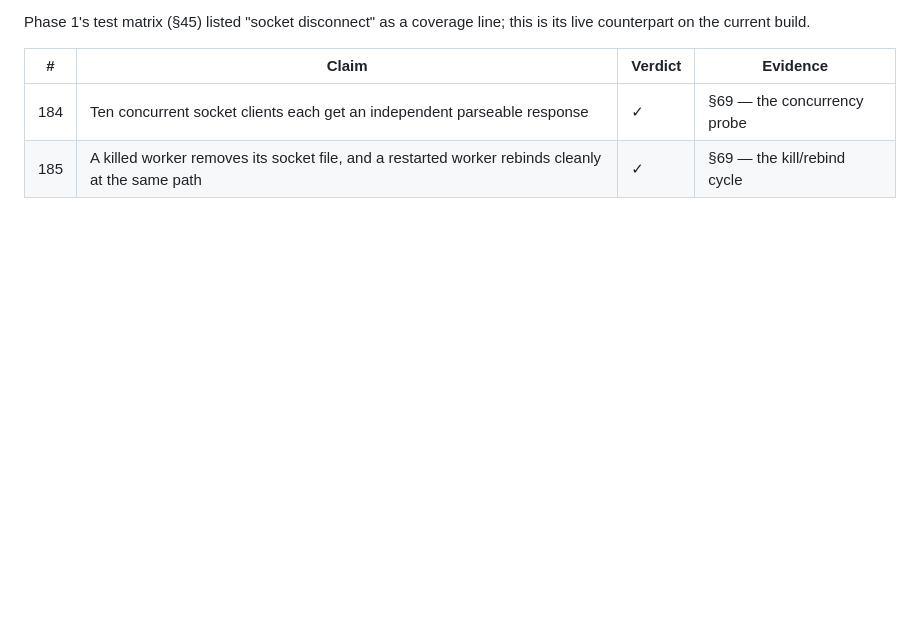
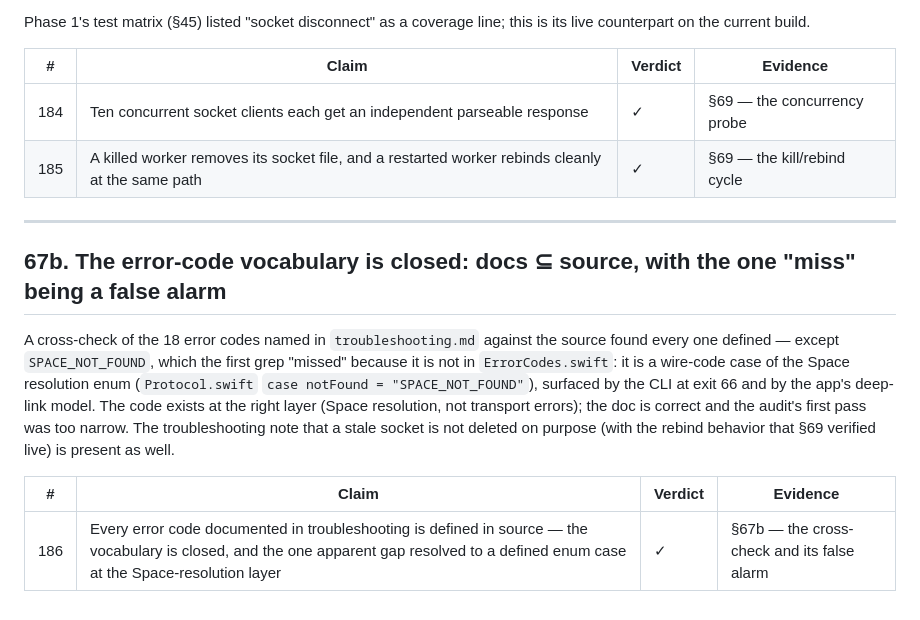
Before and after one commit to misswell/AgentSpace, a Markdown page: docs/validation.md, the part around the change. GitHub-like rendering; blank space fills up the shorter version.

Commit message:
validation §67b: the error-code vocabulary is closed
All 18 error codes named in troubleshooting.md resolve to source
definitions; the one apparent miss, SPACE_NOT_FOUND, is a wire-code
case of the Space resolution enum rather than a transport error -
the doc was right and the first audit pass was too narrow. The
stale-socket troubleshooting note stands, with §69's live rebind
verification behind it. Index reaches 186.

```diff
--- a/docs/validation.md
+++ b/docs/validation.md
@@ -2717,3 +2717,22 @@ this is its live counterpart on the current build.
 |---|---|---|---|
 | 184 | Ten concurrent socket clients each get an independent parseable response | ✓ | §69 — the concurrency probe |
 | 185 | A killed worker removes its socket file, and a restarted worker rebinds cleanly at the same path | ✓ | §69 — the kill/rebind cycle |
+
+
+---
+
+## 67b. The error-code vocabulary is closed: docs ⊆ source, with the one "miss" being a false alarm
+
+A cross-check of the 18 error codes named in `troubleshooting.md` against the
+source found every one defined — except `SPACE_NOT_FOUND`, which the first
+grep "missed" because it is not in `ErrorCodes.swift`: it is a wire-code case
+of the Space resolution enum (`Protocol.swift` `case notFound =
+"SPACE_NOT_FOUND"`), surfaced by the CLI at exit 66 and by the app's deep-link
+model. The code exists at the right layer (Space resolution, not transport
+errors); the doc is correct and the audit's first pass was too narrow. The
+troubleshooting note that a stale socket is not deleted on purpose (with the
+rebind behavior that §69 verified live) is present as well.
+
+| # | Claim | Verdict | Evidence |
+|---|---|---|---|
+| 186 | Every error code documented in troubleshooting is defined in source — the vocabulary is closed, and the one apparent gap resolved to a defined enum case at the Space-resolution layer | ✓ | §67b — the cross-check and its false alarm |
```
